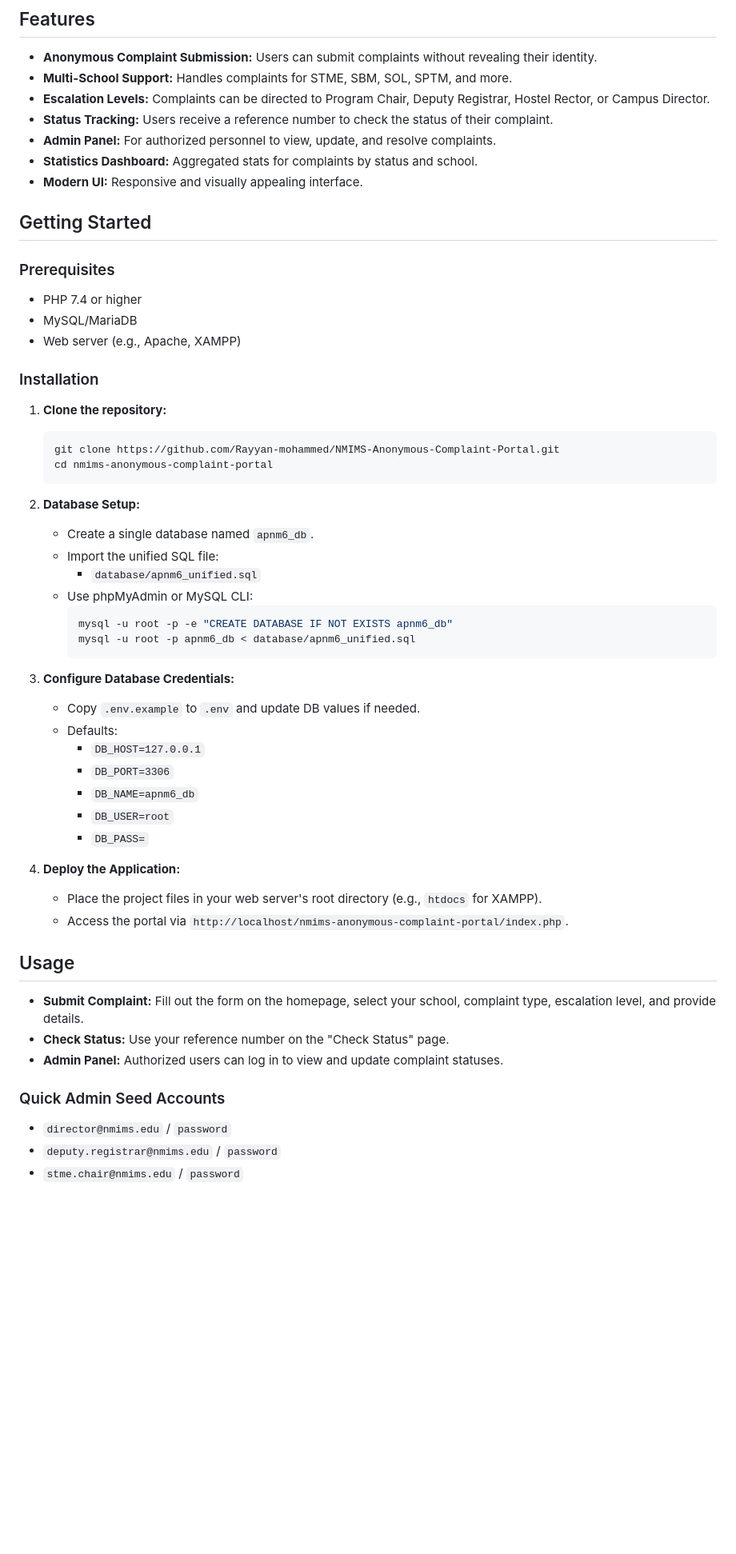
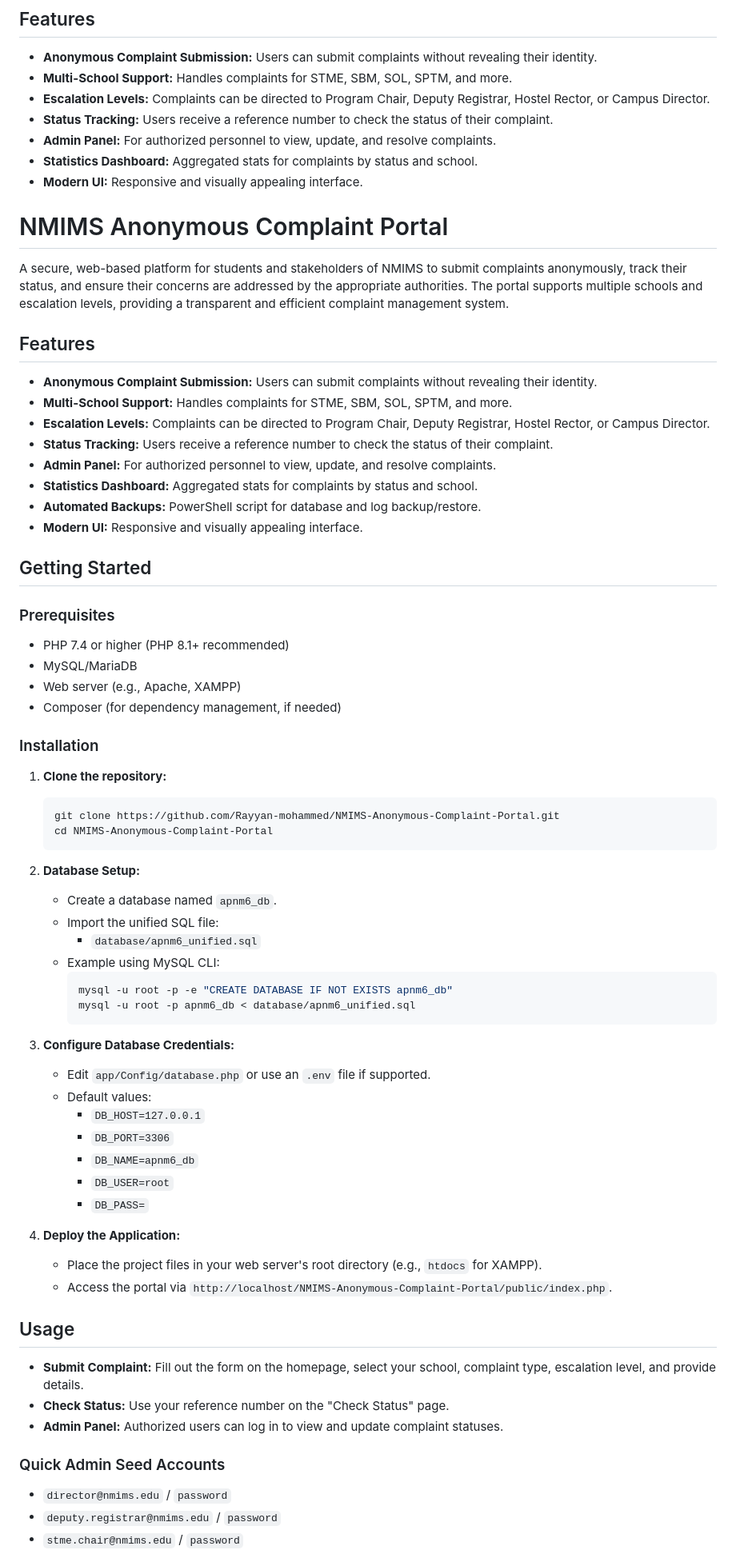
Before and after one commit to Rayyan-mohammed/NMIMS-Anonymous-Complaint-Portal, a Markdown page: README.md, the part around one of its changes. Shown at 80% size. Drawn GitHub-style; blank space fills up the shorter version.

````diff
--- a/README.md
+++ b/README.md
@@ -12,36 +12,51 @@ A web-based platform for students and stakeholders of NMIMS to submit complaints
 - **Statistics Dashboard:** Aggregated stats for complaints by status and school.
 - **Modern UI:** Responsive and visually appealing interface.
 
+# NMIMS Anonymous Complaint Portal
+
+A secure, web-based platform for students and stakeholders of NMIMS to submit complaints anonymously, track their status, and ensure their concerns are addressed by the appropriate authorities. The portal supports multiple schools and escalation levels, providing a transparent and efficient complaint management system.
+
+## Features
+
+- **Anonymous Complaint Submission:** Users can submit complaints without revealing their identity.
+- **Multi-School Support:** Handles complaints for STME, SBM, SOL, SPTM, and more.
+- **Escalation Levels:** Complaints can be directed to Program Chair, Deputy Registrar, Hostel Rector, or Campus Director.
+- **Status Tracking:** Users receive a reference number to check the status of their complaint.
+- **Admin Panel:** For authorized personnel to view, update, and resolve complaints.
+- **Statistics Dashboard:** Aggregated stats for complaints by status and school.
+- **Automated Backups:** PowerShell script for database and log backup/restore.
+- **Modern UI:** Responsive and visually appealing interface.
 
 ## Getting Started
 
 ### Prerequisites
 
-- PHP 7.4 or higher
+- PHP 7.4 or higher (PHP 8.1+ recommended)
 - MySQL/MariaDB
 - Web server (e.g., Apache, XAMPP)
+- Composer (for dependency management, if needed)
 
 ### Installation
 
 1. **Clone the repository:**
    ```bash
    git clone https://github.com/Rayyan-mohammed/NMIMS-Anonymous-Complaint-Portal.git
-   cd nmims-anonymous-complaint-portal
+   cd NMIMS-Anonymous-Complaint-Portal
    ```
 
 2. **Database Setup:**
-   - Create a single database named `apnm6_db`.
+   - Create a database named `apnm6_db`.
    - Import the unified SQL file:
      - `database/apnm6_unified.sql`
-   - Use phpMyAdmin or MySQL CLI:
+   - Example using MySQL CLI:
      ```bash
      mysql -u root -p -e "CREATE DATABASE IF NOT EXISTS apnm6_db"
      mysql -u root -p apnm6_db < database/apnm6_unified.sql
      ```
 
 3. **Configure Database Credentials:**
-   - Copy `.env.example` to `.env` and update DB values if needed.
-   - Defaults:
+   - Edit `app/Config/database.php` or use an `.env` file if supported.
+   - Default values:
      - `DB_HOST=127.0.0.1`
      - `DB_PORT=3306`
      - `DB_NAME=apnm6_db`
@@ -50,7 +65,7 @@ A web-based platform for students and stakeholders of NMIMS to submit complaints
 
 4. **Deploy the Application:**
    - Place the project files in your web server's root directory (e.g., `htdocs` for XAMPP).
-   - Access the portal via `http://localhost/nmims-anonymous-complaint-portal/index.php`.
+   - Access the portal via `http://localhost/NMIMS-Anonymous-Complaint-Portal/public/index.php`.
 
 ## Usage
 
@@ -59,6 +74,7 @@ A web-based platform for students and stakeholders of NMIMS to submit complaints
 - **Admin Panel:** Authorized users can log in to view and update complaint statuses.
 
 ### Quick Admin Seed Accounts
+
 - `director@nmims.edu` / `password`
 - `deputy.registrar@nmims.edu` / `password`
 - `stme.chair@nmims.edu` / `password`
````
Also changed, not shown: other parts of README.md (+17 -12 lines).
